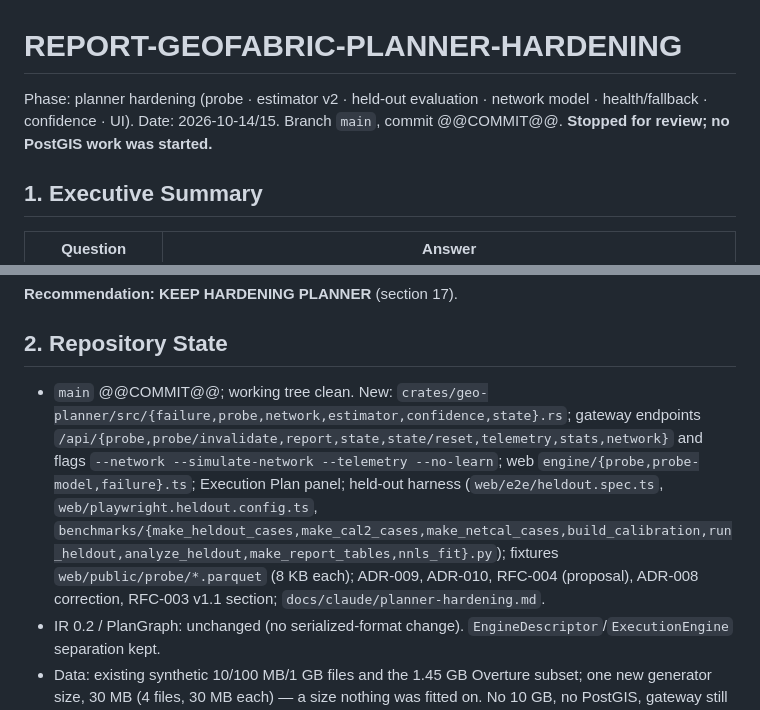
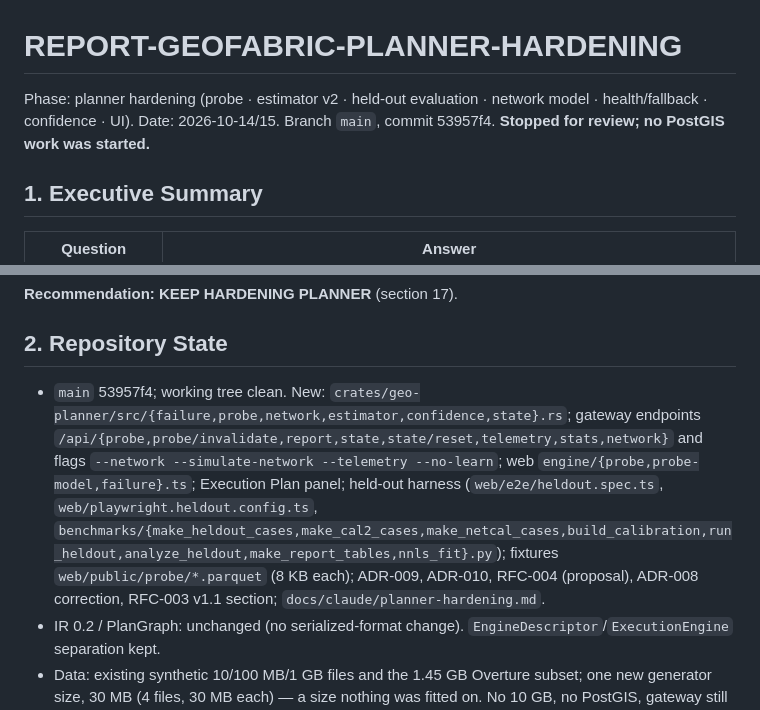
Before and after one commit to shadowhunter67/geofabric, a Markdown page: REPORT-GEOFABRIC-PLANNER-HARDENING.md, 2 parts joined by grey strips. Rendered like a GitHub page.

Commit message:
Planner hardening report: fill commit reference
Co-Authored-By: Claude Sonnet 5.5 <noreply@anthropic.com>

```diff
--- a/REPORT-GEOFABRIC-PLANNER-HARDENING.md
+++ b/REPORT-GEOFABRIC-PLANNER-HARDENING.md
@@ -1,6 +1,6 @@
 # REPORT-GEOFABRIC-PLANNER-HARDENING
 
-Phase: planner hardening (probe · estimator v2 · held-out evaluation · network model · health/fallback · confidence · UI). Date: 2026-10-14/15. Branch `main`, commit @@COMMIT@@. **Stopped for review; no PostGIS work was started.**
+Phase: planner hardening (probe · estimator v2 · held-out evaluation · network model · health/fallback · confidence · UI). Date: 2026-10-14/15. Branch `main`, commit 53957f4. **Stopped for review; no PostGIS work was started.**
 
 ## 1. Executive Summary
 
@@ -21,7 +21,7 @@ Phase: planner hardening (probe · estimator v2 · held-out evaluation · networ
 
 ## 2. Repository State
 
-- `main` @@COMMIT@@; working tree clean. New: `crates/geo-planner/src/{failure,probe,network,estimator,confidence,state}.rs`; gateway endpoints `/api/{probe,probe/invalidate,report,state,state/reset,telemetry,stats,network}` and flags `--network --simulate-network --telemetry --no-learn`; web `engine/{probe,probe-model,failure}.ts`; Execution Plan panel; held-out harness (`web/e2e/heldout.spec.ts`, `web/playwright.heldout.config.ts`, `benchmarks/{make_heldout_cases,make_cal2_cases,make_netcal_cases,build_calibration,run_heldout,analyze_heldout,make_report_tables,nnls_fit}.py`); fixtures `web/public/probe/*.parquet` (8 KB each); ADR-009, ADR-010, RFC-004 (proposal), ADR-008 correction, RFC-003 v1.1 section; `docs/claude/planner-hardening.md`.
+- `main` 53957f4; working tree clean. New: `crates/geo-planner/src/{failure,probe,network,estimator,confidence,state}.rs`; gateway endpoints `/api/{probe,probe/invalidate,report,state,state/reset,telemetry,stats,network}` and flags `--network --simulate-network --telemetry --no-learn`; web `engine/{probe,probe-model,failure}.ts`; Execution Plan panel; held-out harness (`web/e2e/heldout.spec.ts`, `web/playwright.heldout.config.ts`, `benchmarks/{make_heldout_cases,make_cal2_cases,make_netcal_cases,build_calibration,run_heldout,analyze_heldout,make_report_tables,nnls_fit}.py`); fixtures `web/public/probe/*.parquet` (8 KB each); ADR-009, ADR-010, RFC-004 (proposal), ADR-008 correction, RFC-003 v1.1 section; `docs/claude/planner-hardening.md`.
 - IR 0.2 / PlanGraph: unchanged (no serialized-format change). `EngineDescriptor`/`ExecutionEngine` separation kept.
 - Data: existing synthetic 10/100 MB/1 GB files and the 1.45 GB Overture subset; one new generator size, 30 MB (4 files, 30 MB each) — a size nothing was fitted on. No 10 GB, no PostGIS, gateway still localhost-only without auth (the new `/api/state/reset` is a dev/test aid under the same trust model).
 - Codex: not used this phase (the work was integration-heavy and the small tasks would have cost more review than writing).
```
